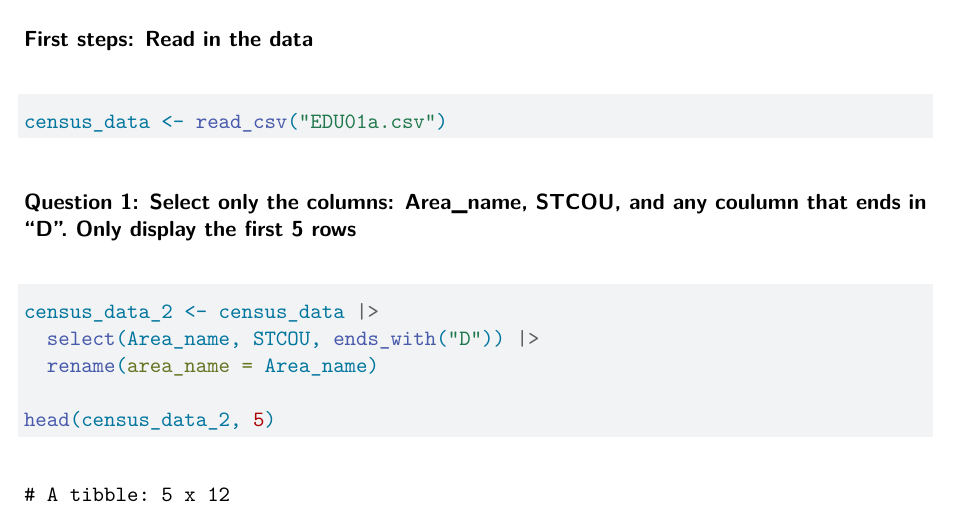
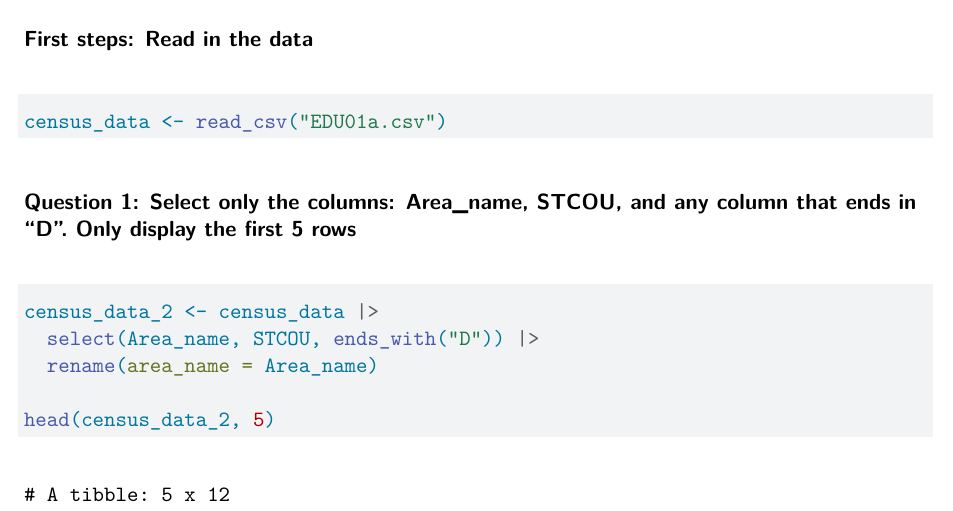
Before and after one commit to namanp13/558-Project-1, a Quarto document (Project 1.qmd): part of page 1 of 11, cut so that both start at the same text. Rendered offline with R 4.5, knitr and Pandoc in place of Quarto, then LaTeX, with nearby package versions.

Commit message:
PDF generated

````diff
--- a/Project 1.qmd
+++ b/Project 1.qmd
@@ -21,7 +21,7 @@
 census_data <- read_csv("EDU01a.csv")
 ```
 
-### Question 1: Select only the columns: Area_name, STCOU, and any coulumn that ends in "D". Only display the first 5 rows
+### Question 1: Select only the columns: Area_name, STCOU, and any column that ends in "D". Only display the first 5 rows
 
 ```{r}
 census_data_2 <- census_data |>
````
Also changed, not shown: Project-1.pdf (added).
